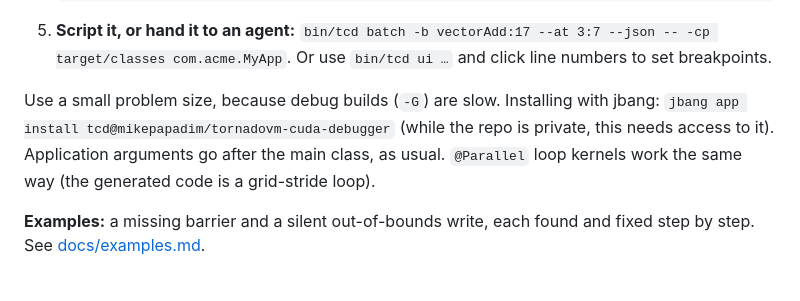
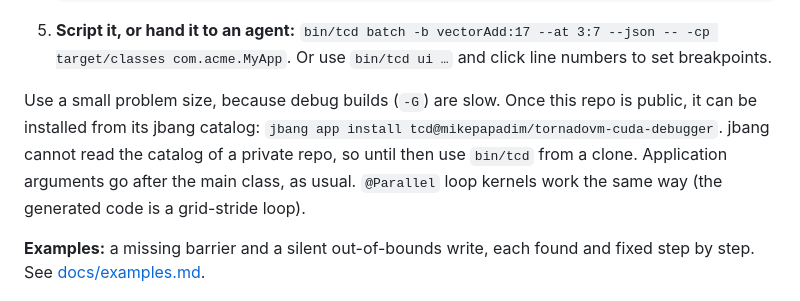
Before and after one commit to mikepapadim/tornadovm-cuda-debugger, a Markdown page: README.md, the part around the change. Drawn GitHub-style.

Commit message:
README: jbang catalog needs a public repo

```diff
--- a/README.md
+++ b/README.md
@@ -76,7 +76,8 @@ new TaskGraph("s0").task("t0", MyApp::vectorAdd, ctx, a, b, c) ...
    Or use `bin/tcd ui …` and click line numbers to set breakpoints.
 
 Use a small problem size, because debug builds (`-G`) are slow.
-Installing with jbang: `jbang app install tcd@mikepapadim/tornadovm-cuda-debugger` (while the repo is private, this needs access to it). Application arguments go after the main
+Once this repo is public, it can be installed from its jbang catalog: `jbang app install tcd@mikepapadim/tornadovm-cuda-debugger`.
+jbang cannot read the catalog of a private repo, so until then use `bin/tcd` from a clone. Application arguments go after the main
 class, as usual. `@Parallel` loop kernels work the same way (the generated code is a grid-stride loop).
 
 **Examples:** a missing barrier and a silent out-of-bounds write, each found and fixed step
```
